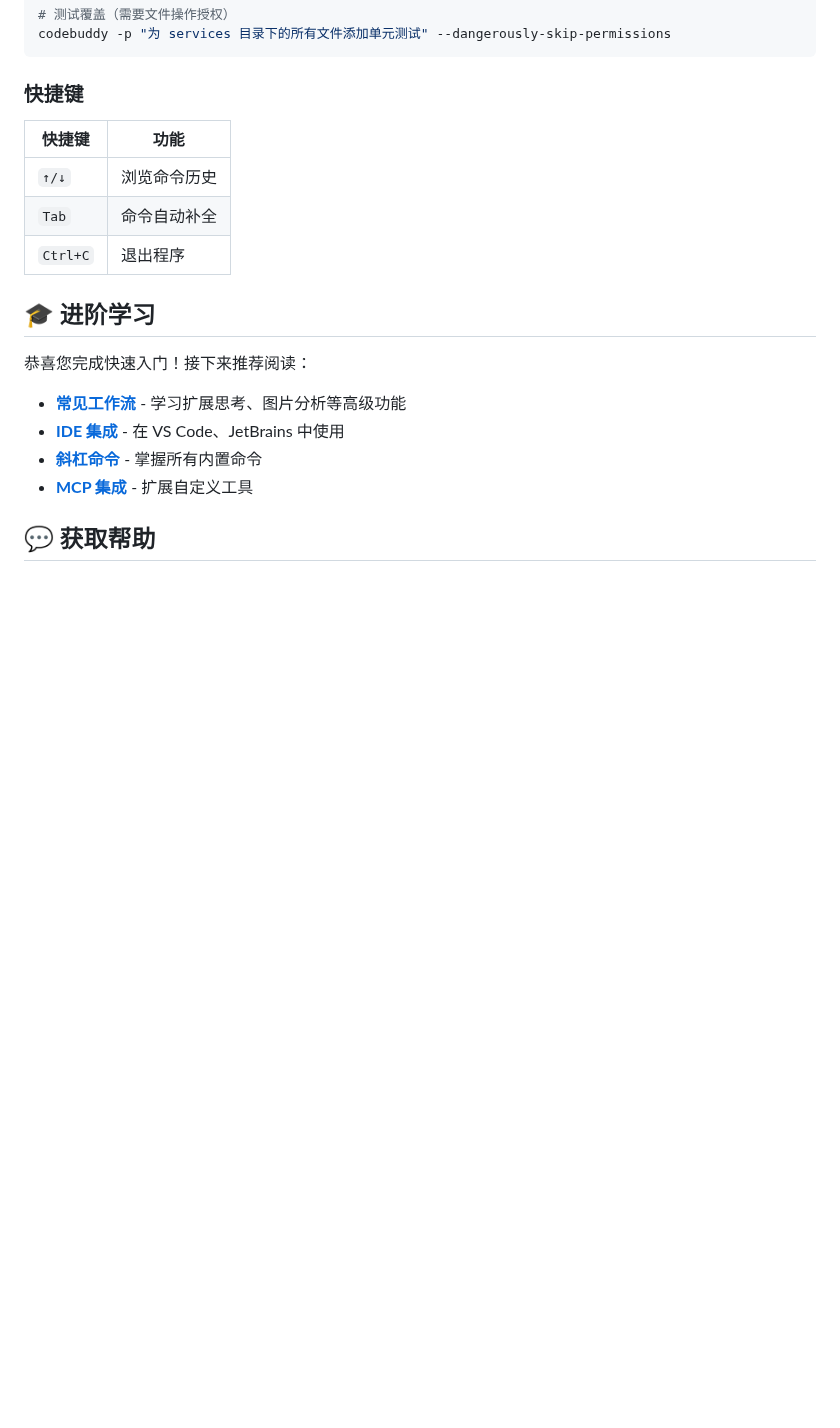
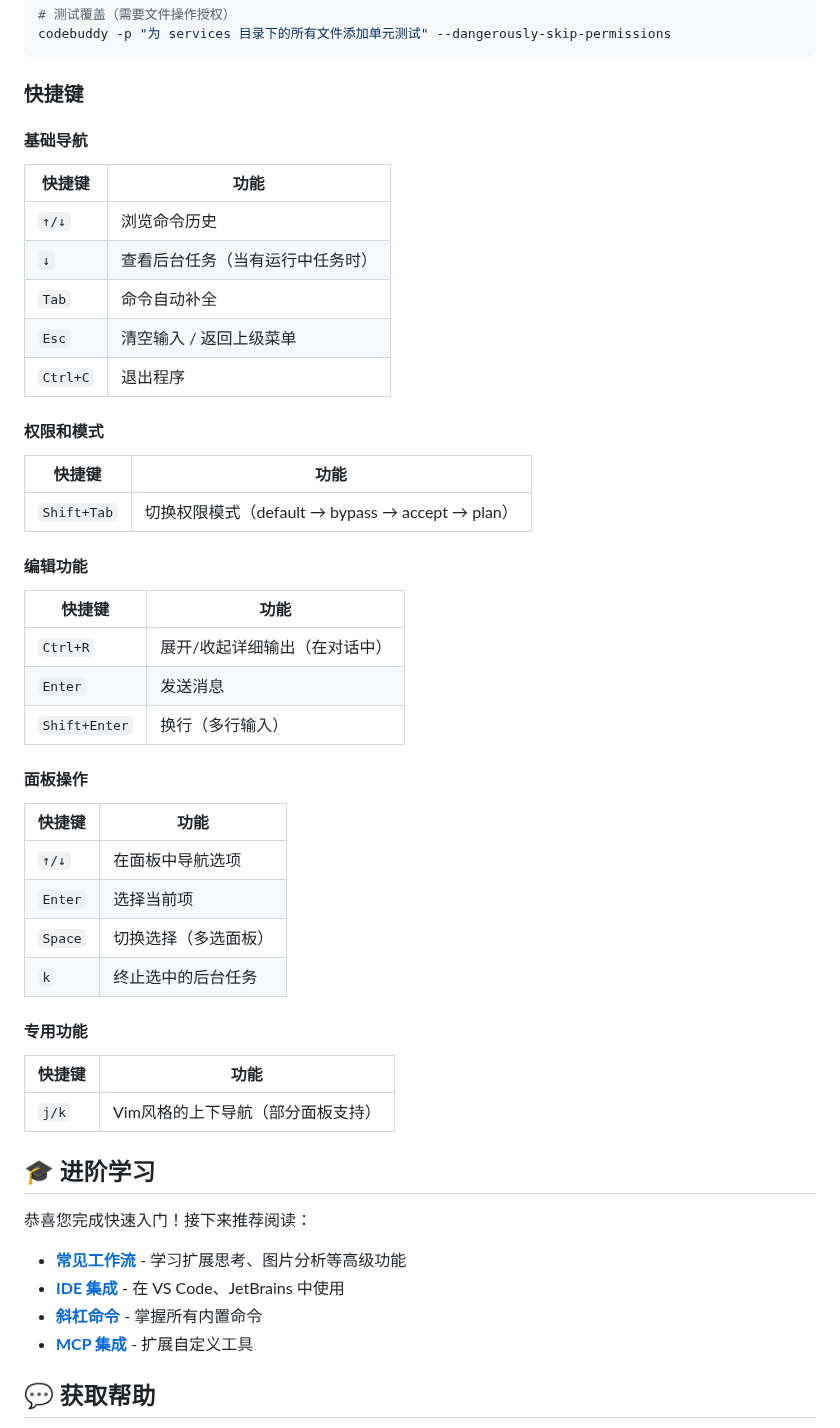
Before and after one commit to bbylw/codebuddy-code, a Markdown page: docs/quickstart.md, the part around the change. Drawn GitHub-style; blank space fills up the shorter version.

````diff
--- a/docs/quickstart.md
+++ b/docs/quickstart.md
@@ -105,11 +105,40 @@ codebuddy -p "为 services 目录下的所有文件添加单元测试" --dangero
 ```
 
 ### 快捷键
+
+#### 基础导航
 | 快捷键 | 功能 |
 |--------|------|
 | `↑/↓` | 浏览命令历史 |
+| `↓` | 查看后台任务（当有运行中任务时） |
 | `Tab` | 命令自动补全 |
+| `Esc` | 清空输入 / 返回上级菜单 |
 | `Ctrl+C` | 退出程序 |
+
+#### 权限和模式
+| 快捷键 | 功能 |
+|--------|------|
+| `Shift+Tab` | 切换权限模式（default → bypass → accept → plan） |
+
+#### 编辑功能
+| 快捷键 | 功能 |
+|--------|------|
+| `Ctrl+R` | 展开/收起详细输出（在对话中） |
+| `Enter` | 发送消息 |
+| `Shift+Enter` | 换行（多行输入） |
+
+#### 面板操作
+| 快捷键 | 功能 |
+|--------|------|
+| `↑/↓` | 在面板中导航选项 |
+| `Enter` | 选择当前项 |
+| `Space` | 切换选择（多选面板） |
+| `k` | 终止选中的后台任务 |
+
+#### 专用功能
+| 快捷键 | 功能 |
+|--------|------|
+| `j/k` | Vim风格的上下导航（部分面板支持） |
 
 ## 🎓 进阶学习
 
````
